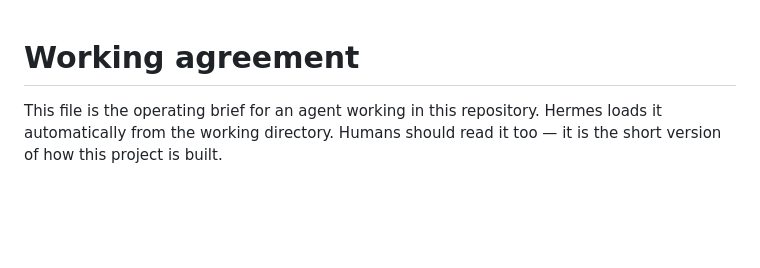
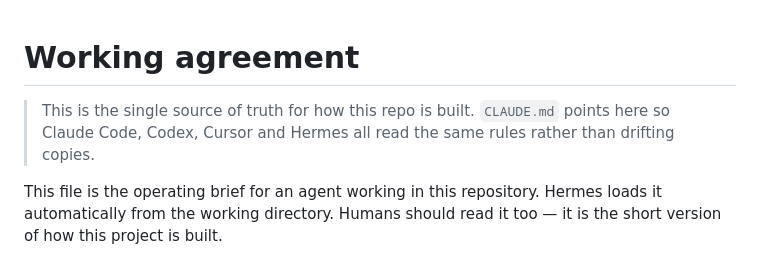
Before and after one commit to ryanio/anchor, a Markdown page: AGENTS.md, the part around the change. Rendered like a GitHub page; blank space fills up the shorter version.

```diff
--- a/AGENTS.md
+++ b/AGENTS.md
@@ -1,4 +1,7 @@
 # Working agreement
+
+> This is the single source of truth for how this repo is built. `CLAUDE.md` points here so
+> Claude Code, Codex, Cursor and Hermes all read the same rules rather than drifting copies.
 
 This file is the operating brief for an agent working in this repository. Hermes loads it
 automatically from the working directory. Humans should read it too — it is the short version of how
```
Also changed, not shown: CLAUDE.md (added, +6 -0 lines).
